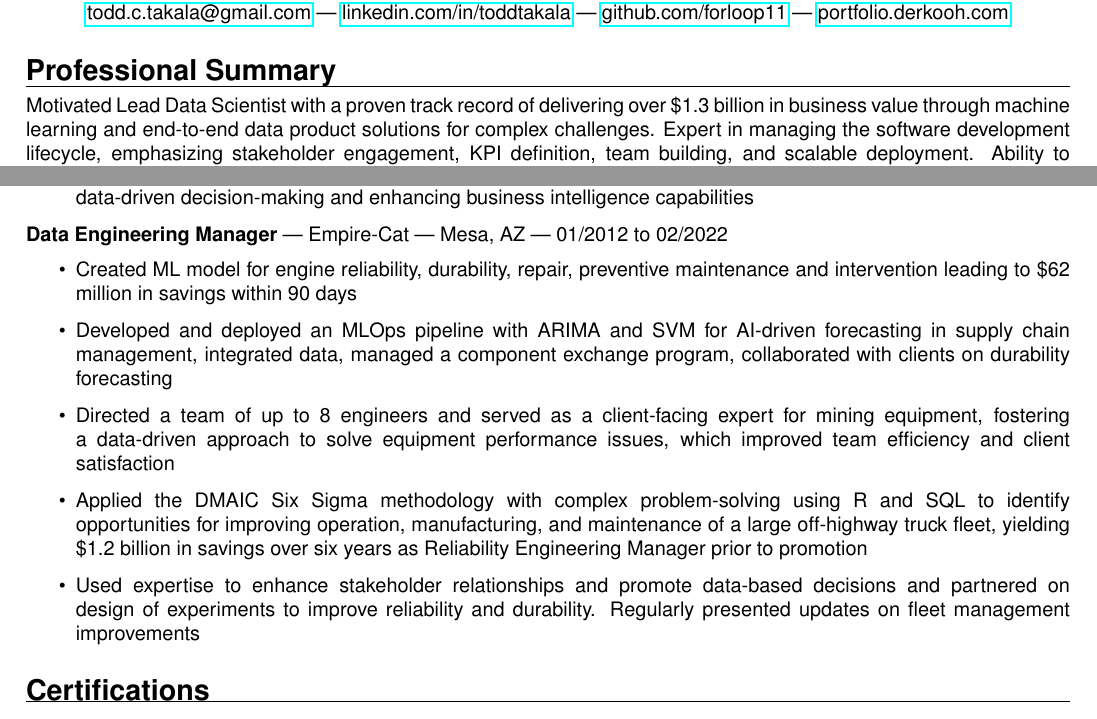
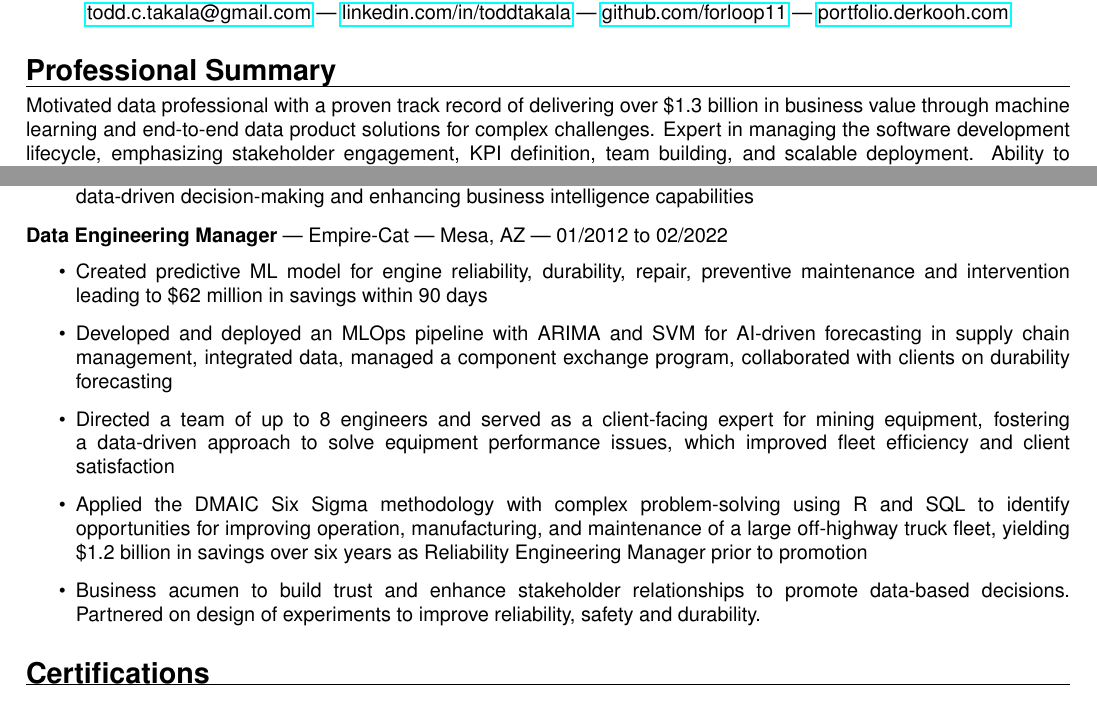
Before and after one commit to forloop11/resume-workshop, a LaTeX CV (todd_takala_resume.tex): two parts of pages 1 and 2 of 2, joined at a grey line, cut so that both start at the same text. Compiled offline with pdfLaTeX.

Commit message:
Updates from Overleaf

```diff
--- a/todd_takala_resume.tex
+++ b/todd_takala_resume.tex
@@ -66,7 +66,7 @@
 
 \sectionheader{Professional Summary}
 
-Motivated Lead Data Scientist with a proven track record of delivering over \$1.3 billion in business value through machine learning and end-to-end data product solutions for complex challenges. Expert in managing the software development lifecycle, emphasizing stakeholder engagement, KPI definition, team building, and scalable deployment. Ability to articulate complex data insights to diverse stakeholders, ensuring clear understanding and informed decision-making.
+Motivated data professional with a proven track record of delivering over \$1.3 billion in business value through machine learning and end-to-end data product solutions for complex challenges. Expert in managing the software development lifecycle, emphasizing stakeholder engagement, KPI definition, team building, and scalable deployment. Ability to articulate complex data insights to diverse stakeholders, ensuring clear understanding and informed decision-making.
 
 % ----- EDUCATION -----
 \sectionheader{Education}
@@ -204,15 +204,15 @@ Motivated Lead Data Scientist with a proven track record of delivering over \$1.
 
 \textbf{Data Engineering Manager} | Empire-Cat | Mesa, AZ | 01/2012 to 02/2022
 \begin{itemize}
-    \item  Created ML model for engine reliability, durability, repair, preventive maintenance and intervention leading to \$62 million in savings within 90 days
+    \item  Created predictive ML model for engine reliability, durability, repair, preventive maintenance and intervention leading to \$62 million in savings within 90 days
 
     \item Developed and deployed an MLOps pipeline with ARIMA and SVM for AI-driven forecasting in supply chain management, integrated data, managed a component exchange program, collaborated with clients on durability forecasting
 
-    \item Directed a team of up to 8 engineers and served as a client-facing expert for mining equipment, fostering a data-driven approach to solve equipment performance issues, which improved team efficiency and client satisfaction
+    \item Directed a team of up to 8 engineers and served as a client-facing expert for mining equipment, fostering a data-driven approach to solve equipment performance issues, which improved fleet efficiency and client satisfaction
 
     \item Applied the DMAIC Six Sigma methodology with complex problem-solving using R and SQL to identify opportunities for improving operation, manufacturing, and maintenance of a large off-highway truck fleet, yielding \$1.2 billion in savings over six years as Reliability Engineering Manager prior to promotion
 
-    \item Used expertise to enhance stakeholder relationships and promote data-based decisions and partnered on design of experiments to improve reliability and durability. Regularly presented updates on fleet management improvements
+    \item Business acumen to build trust and enhance stakeholder relationships to promote data-based decisions. Partnered on design of experiments to improve reliability, safety and durability.
 \end{itemize}
 
 
```
